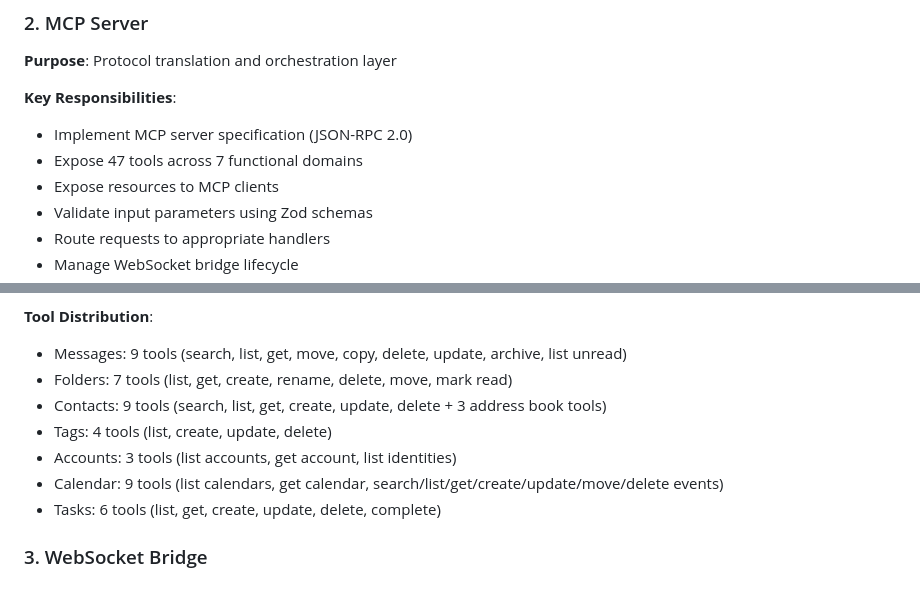
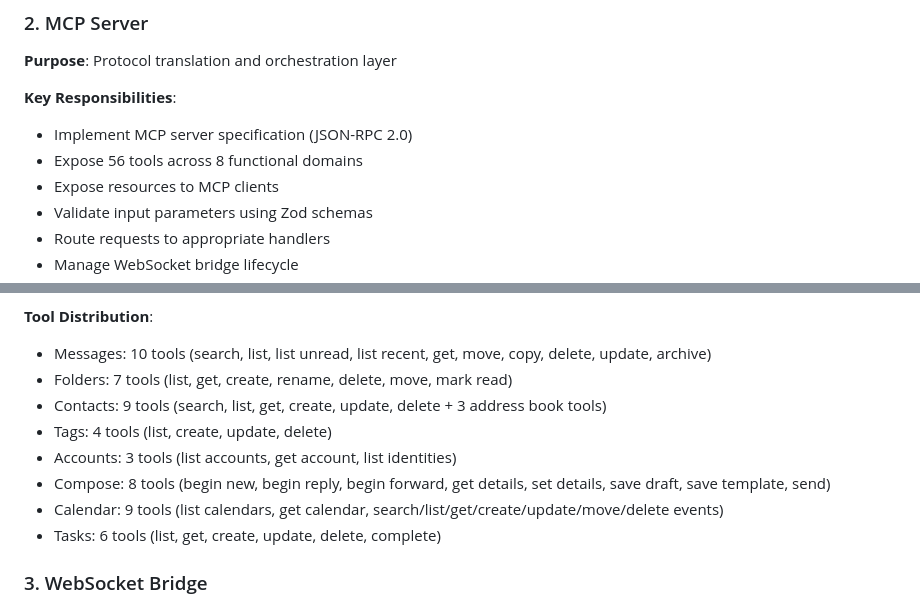
Before and after one commit to assistance-micro-design/zileo-mcp-thunderbird, a Markdown page: docs/architecture/overview.md, 2 parts joined by grey strips. Rendered like a GitHub page.

```diff
--- a/docs/architecture/overview.md
+++ b/docs/architecture/overview.md
@@ -99,7 +99,7 @@ graph TB
 **Key Responsibilities**:
 
 - Implement MCP server specification (JSON-RPC 2.0)
-- Expose 47 tools across 7 functional domains
+- Expose 56 tools across 8 functional domains
 - Expose resources to MCP clients
 - Validate input parameters using Zod schemas
 - Route requests to appropriate handlers
@@ -116,11 +116,12 @@ graph TB
 
 **Tool Distribution**:
 
-- Messages: 9 tools (search, list, get, move, copy, delete, update, archive, list unread)
+- Messages: 10 tools (search, list, list unread, list recent, get, move, copy, delete, update, archive)
 - Folders: 7 tools (list, get, create, rename, delete, move, mark read)
 - Contacts: 9 tools (search, list, get, create, update, delete + 3 address book tools)
 - Tags: 4 tools (list, create, update, delete)
 - Accounts: 3 tools (list accounts, get account, list identities)
+- Compose: 8 tools (begin new, begin reply, begin forward, get details, set details, save draft, save template, send)
 - Calendar: 9 tools (list calendars, get calendar, search/list/get/create/update/move/delete events)
 - Tasks: 6 tools (list, get, create, update, delete, complete)
 
```
Also changed, not shown: other parts of docs/architecture/overview.md (+2 -2 lines), docs/api/contacts-api.md (+7 -21 lines), docs/api/folders-api.md (+6 -9 lines).
